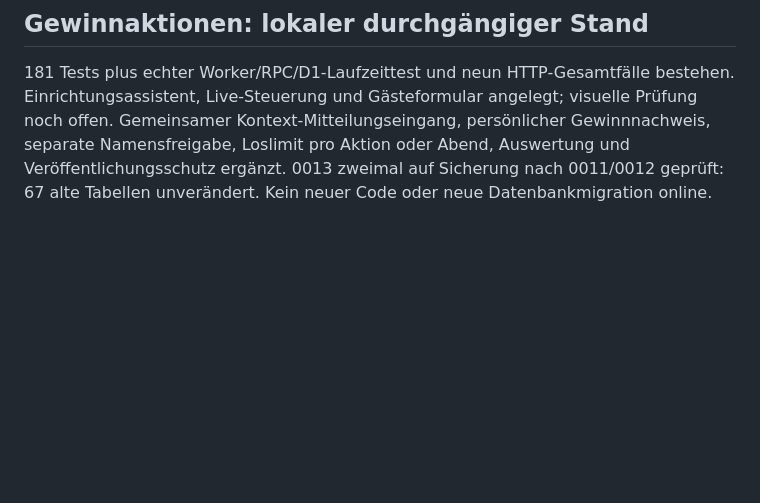
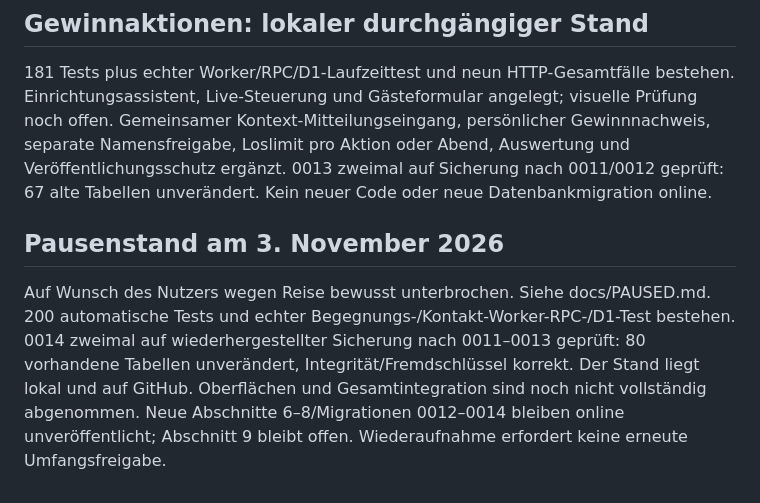
Before and after one commit to christopherharmszd/rudelbar-2.0, a Markdown page: docs/implementation-progress.md, the part around the change. GitHub-like rendering; blank space fills up the shorter version.

Commit message:
Save explicit travel pause, verification results and restart checklist

```diff
--- a/docs/implementation-progress.md
+++ b/docs/implementation-progress.md
@@ -206,3 +206,15 @@ noch offen. Gemeinsamer Kontext-Mitteilungseingang, persönlicher Gewinnnachweis
 separate Namensfreigabe, Loslimit pro Aktion oder Abend, Auswertung und
 Veröffentlichungsschutz ergänzt. 0013 zweimal auf Sicherung nach 0011/0012 geprüft:
 67 alte Tabellen unverändert. Kein neuer Code oder neue Datenbankmigration online.
+
+
+## Pausenstand am 3. November 2026
+
+Auf Wunsch des Nutzers wegen Reise bewusst unterbrochen. Siehe docs/PAUSED.md.
+200 automatische Tests und echter Begegnungs-/Kontakt-Worker-RPC-/D1-Test
+bestehen. 0014 zweimal auf wiederhergestellter Sicherung nach 0011–0013 geprüft:
+80 vorhandene Tabellen unverändert, Integrität/Fremdschlüssel korrekt. Der Stand
+liegt lokal und auf GitHub. Oberflächen und Gesamtintegration sind noch nicht
+vollständig abgenommen. Neue Abschnitte 6–8/Migrationen 0012–0014 bleiben online
+unveröffentlicht; Abschnitt 9 bleibt offen. Wiederaufnahme erfordert keine
+erneute Umfangsfreigabe.
```
Also changed, not shown: docs/PAUSED.md (added, +76 -0 lines), docs/resume-2026-11-03.md (+4 -0 lines).
